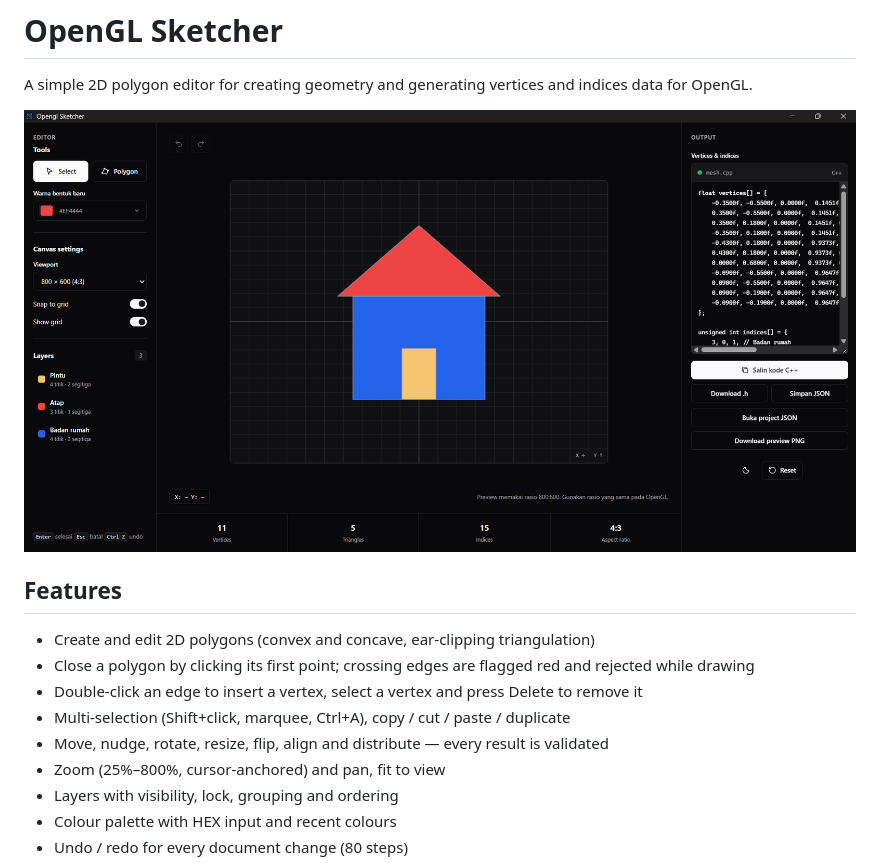
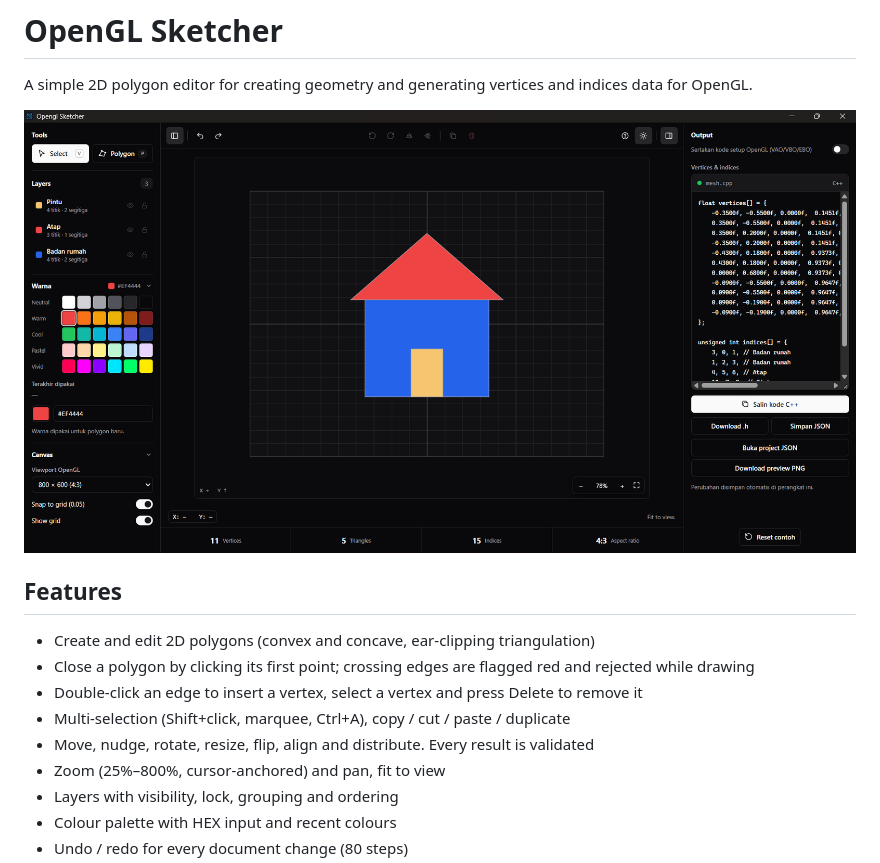
Before and after one commit to AchmadFauzan1156/opengl-sketcher, a Markdown page: README.md, the part around the change. Drawn GitHub-style; pictures changed too: assets/screenshot.png.

Commit message:
fix: update screenshot image

```diff
--- a/README.md
+++ b/README.md
@@ -9,7 +9,7 @@ A simple 2D polygon editor for creating geometry and generating vertices and ind
 - Close a polygon by clicking its first point; crossing edges are flagged red and rejected while drawing
 - Double-click an edge to insert a vertex, select a vertex and press Delete to remove it
 - Multi-selection (Shift+click, marquee, Ctrl+A), copy / cut / paste / duplicate
-- Move, nudge, rotate, resize, flip, align and distribute — every result is validated
+- Move, nudge, rotate, resize, flip, align and distribute. Every result is validated
 - Zoom (25%–800%, cursor-anchored) and pan, fit to view
 - Layers with visibility, lock, grouping and ordering
 - Colour palette with HEX input and recent colours
```
